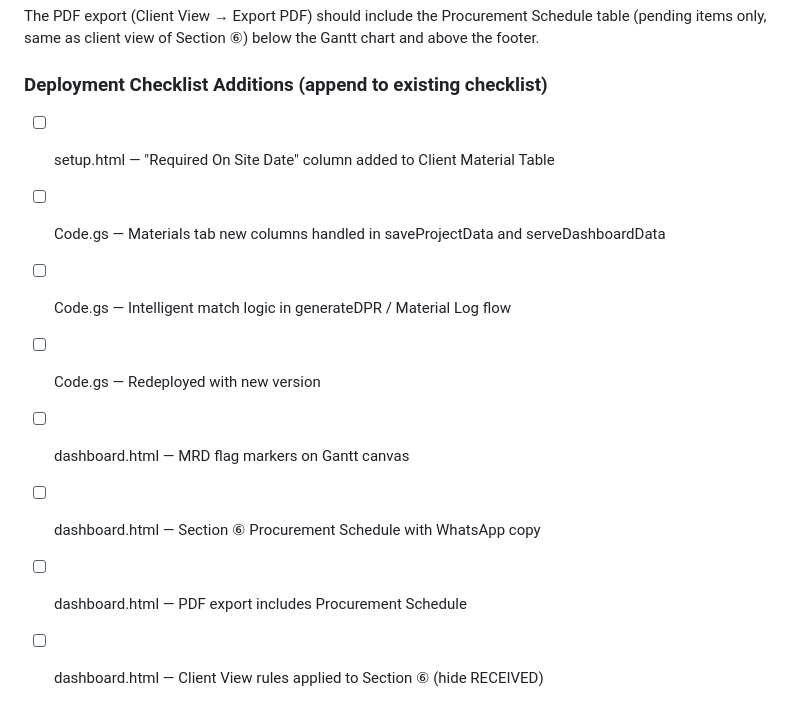
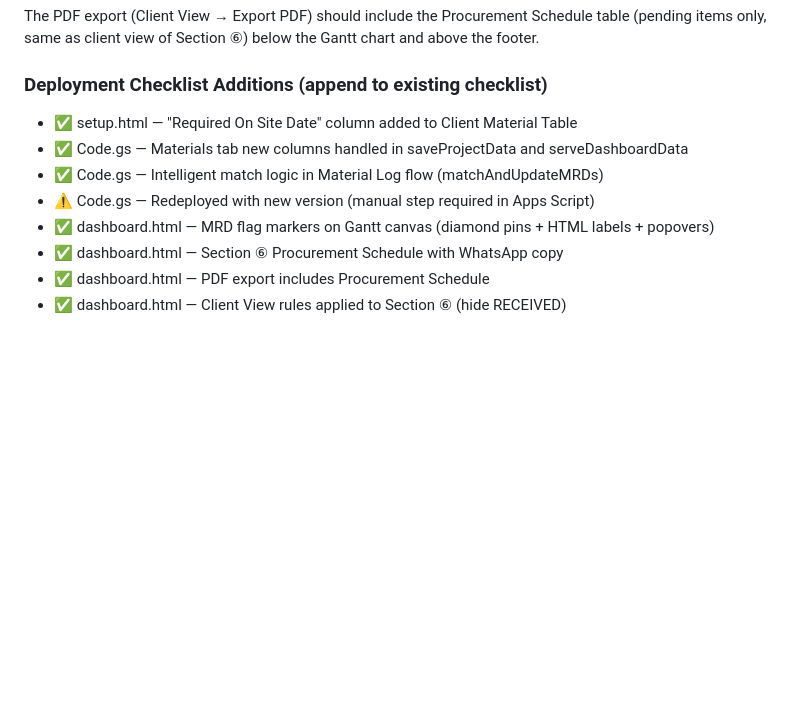
Before and after one commit to Kukku310/covva-dpr, a Markdown page: COWORK_BRIEF.md, the part around the change. Drawn GitHub-style; blank space fills up the shorter version.

Commit message:
docs: Update deployment checklist — Phase 2 complete
Mark all Phase 2 MRD tasks as complete. Code.gs redeploy flagged
as pending manual step in Apps Script.

Co-Authored-By: Claude Sonnet 4.6 <noreply@anthropic.com>

```diff
--- a/COWORK_BRIEF.md
+++ b/COWORK_BRIEF.md
@@ -545,11 +545,11 @@ and above the footer.
 
 ### Deployment Checklist Additions (append to existing checklist)
 
-- [ ] setup.html — "Required On Site Date" column added to Client Material Table
-- [ ] Code.gs — Materials tab new columns handled in saveProjectData and serveDashboardData
-- [ ] Code.gs — Intelligent match logic in generateDPR / Material Log flow
-- [ ] Code.gs — Redeployed with new version
-- [ ] dashboard.html — MRD flag markers on Gantt canvas
-- [ ] dashboard.html — Section ⑥ Procurement Schedule with WhatsApp copy
-- [ ] dashboard.html — PDF export includes Procurement Schedule
-- [ ] dashboard.html — Client View rules applied to Section ⑥ (hide RECEIVED)
+- ✅ setup.html — "Required On Site Date" column added to Client Material Table
+- ✅ Code.gs — Materials tab new columns handled in saveProjectData and serveDashboardData
+- ✅ Code.gs — Intelligent match logic in Material Log flow (matchAndUpdateMRDs)
+- ⚠️ Code.gs — Redeployed with new version (manual step required in Apps Script)
+- ✅ dashboard.html — MRD flag markers on Gantt canvas (diamond pins + HTML labels + popovers)
+- ✅ dashboard.html — Section ⑥ Procurement Schedule with WhatsApp copy
+- ✅ dashboard.html — PDF export includes Procurement Schedule
+- ✅ dashboard.html — Client View rules applied to Section ⑥ (hide RECEIVED)
```
